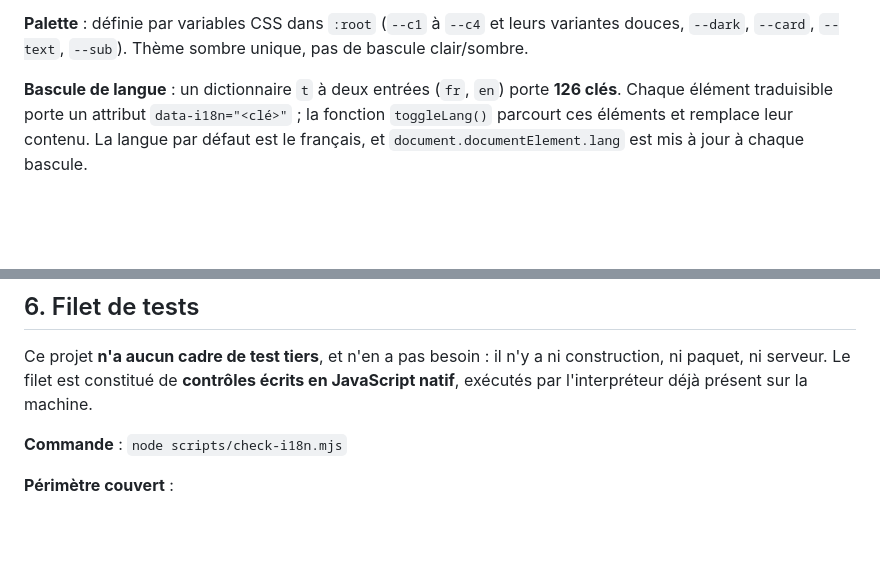
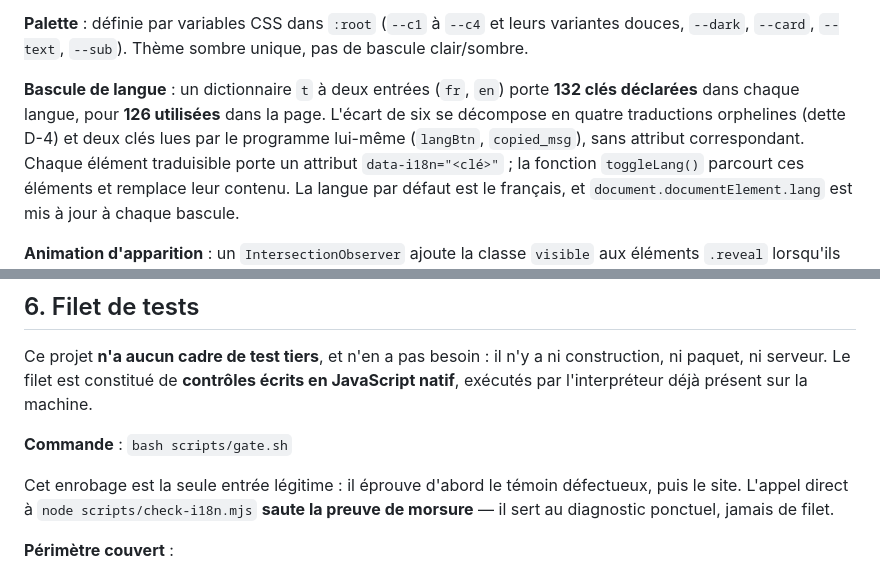
Before and after one commit to lianazel/lianazel.github.io, a Markdown page: CLAUDE.md, 2 parts joined by grey strips. Rendered like a GitHub page; blank space fills up the shorter version.

```diff
--- a/CLAUDE.md
+++ b/CLAUDE.md
@@ -75,7 +75,10 @@ puis le pied de page. La barre de navigation pointe vers quatre d'entre elles.
 **Palette** : définie par variables CSS dans `:root` (`--c1` à `--c4` et leurs variantes douces,
 `--dark`, `--card`, `--text`, `--sub`). Thème sombre unique, pas de bascule clair/sombre.
 
-**Bascule de langue** : un dictionnaire `t` à deux entrées (`fr`, `en`) porte **126 clés**. Chaque
+**Bascule de langue** : un dictionnaire `t` à deux entrées (`fr`, `en`) porte **132 clés déclarées**
+dans chaque langue, pour **126 utilisées** dans la page. L'écart de six se décompose en quatre
+traductions orphelines (dette D-4) et deux clés lues par le programme lui-même (`langBtn`,
+`copied_msg`), sans attribut correspondant. Chaque
 élément traduisible porte un attribut `data-i18n="<clé>"` ; la fonction `toggleLang()` parcourt ces
 éléments et remplace leur contenu. La langue par défaut est le français, et `document.documentElement.lang`
 est mis à jour à chaque bascule.
@@ -129,7 +132,11 @@ Ce projet **n'a aucun cadre de test tiers**, et n'en a pas besoin : il n'y a ni
 paquet, ni serveur. Le filet est constitué de **contrôles écrits en JavaScript natif**, exécutés par
 l'interpréteur déjà présent sur la machine.
 
-**Commande** : `node scripts/check-i18n.mjs`
+**Commande** : `bash scripts/gate.sh`
+
+Cet enrobage est la seule entrée légitime : il éprouve d'abord le témoin défectueux, puis le site.
+L'appel direct à `node scripts/check-i18n.mjs` **saute la preuve de morsure** — il sert au diagnostic
+ponctuel, jamais de filet.
 
 **Périmètre couvert** :
 
```
Also changed, not shown: tasks/lessons.md (+6 -2 lines).
